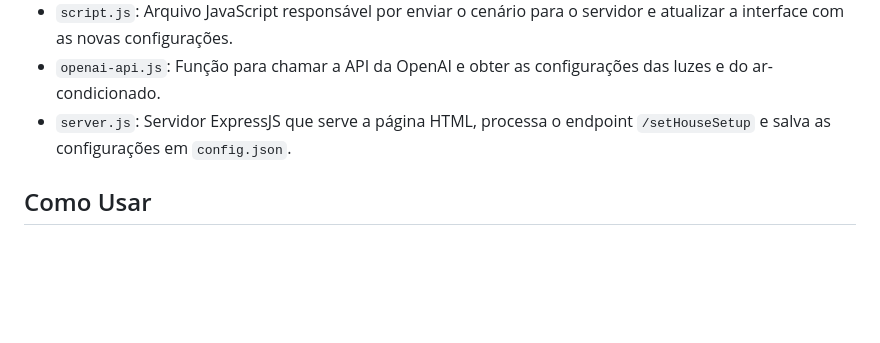
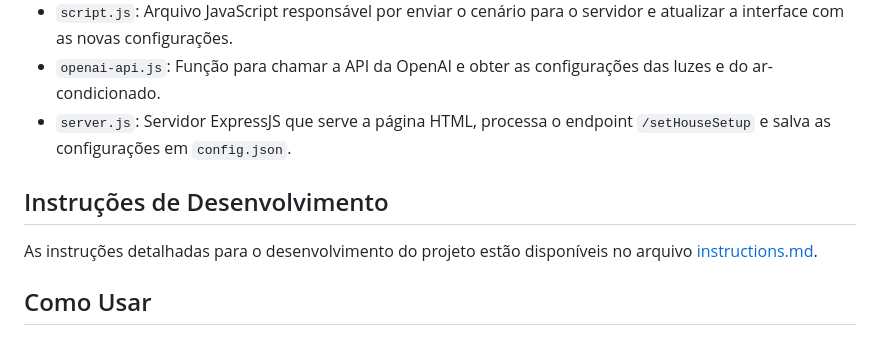
Before and after one commit to OneBitCodeBlog/simulaTRIX, a Markdown page: README.md, the part around the change printed below. Rendered like a GitHub page; blank space fills up the shorter version.

Commit message:
instructions

```diff
--- a/README.md
+++ b/README.md
@@ -37,6 +38,10 @@ O objetivo deste projeto é criar um agente de IA capaz de controlar a simulaç
 - `script.js`: Arquivo JavaScript responsável por enviar o cenário para o servidor e atualizar a interface com as novas configurações.
 - `openai-api.js`: Função para chamar a API da OpenAI e obter as configurações das luzes e do ar-condicionado.
 - `server.js`: Servidor ExpressJS que serve a página HTML, processa o endpoint `/setHouseSetup` e salva as configurações em `config.json`.
+
+## Instruções de Desenvolvimento
+
+As instruções detalhadas para o desenvolvimento do projeto estão disponíveis no arquivo [instructions.md](./instructions.md).
 
 ## Como Usar
 
```
Also changed, not shown: other parts of README.md (+1 -0 lines), instructions.md (added, +185 -0 lines).
